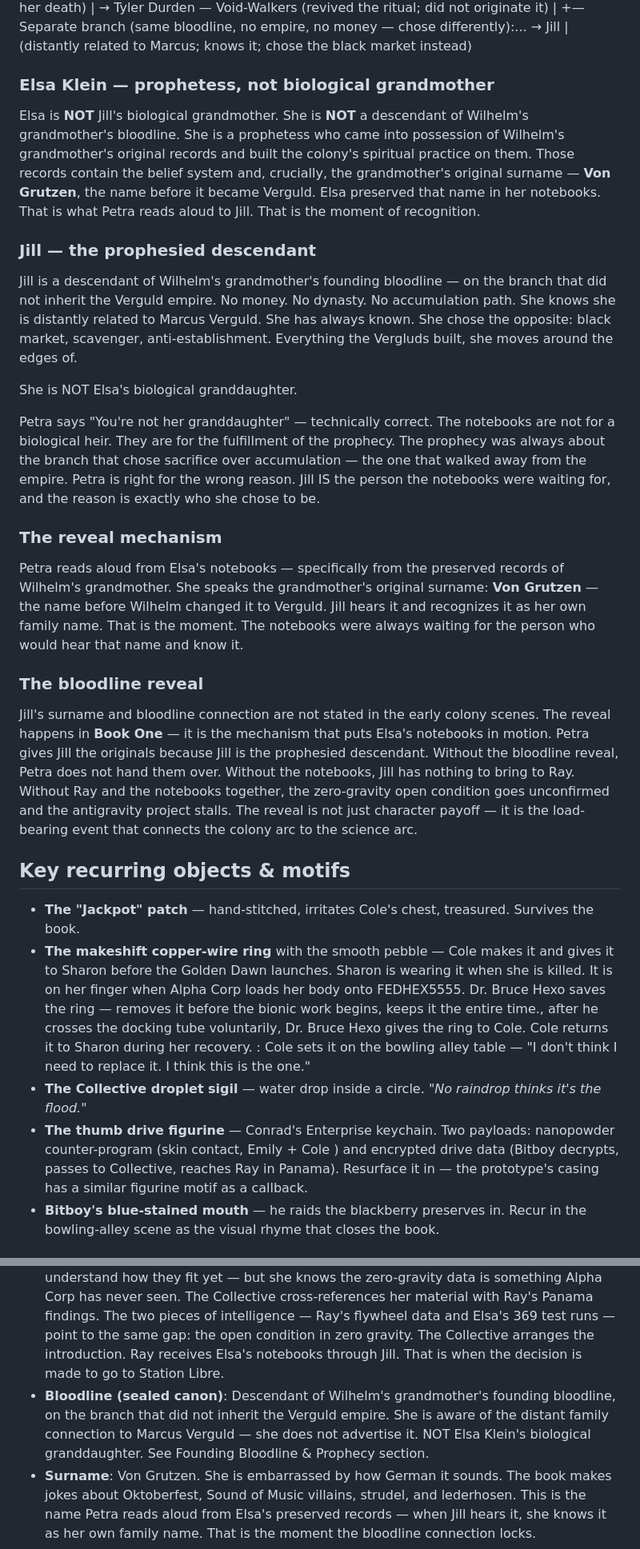
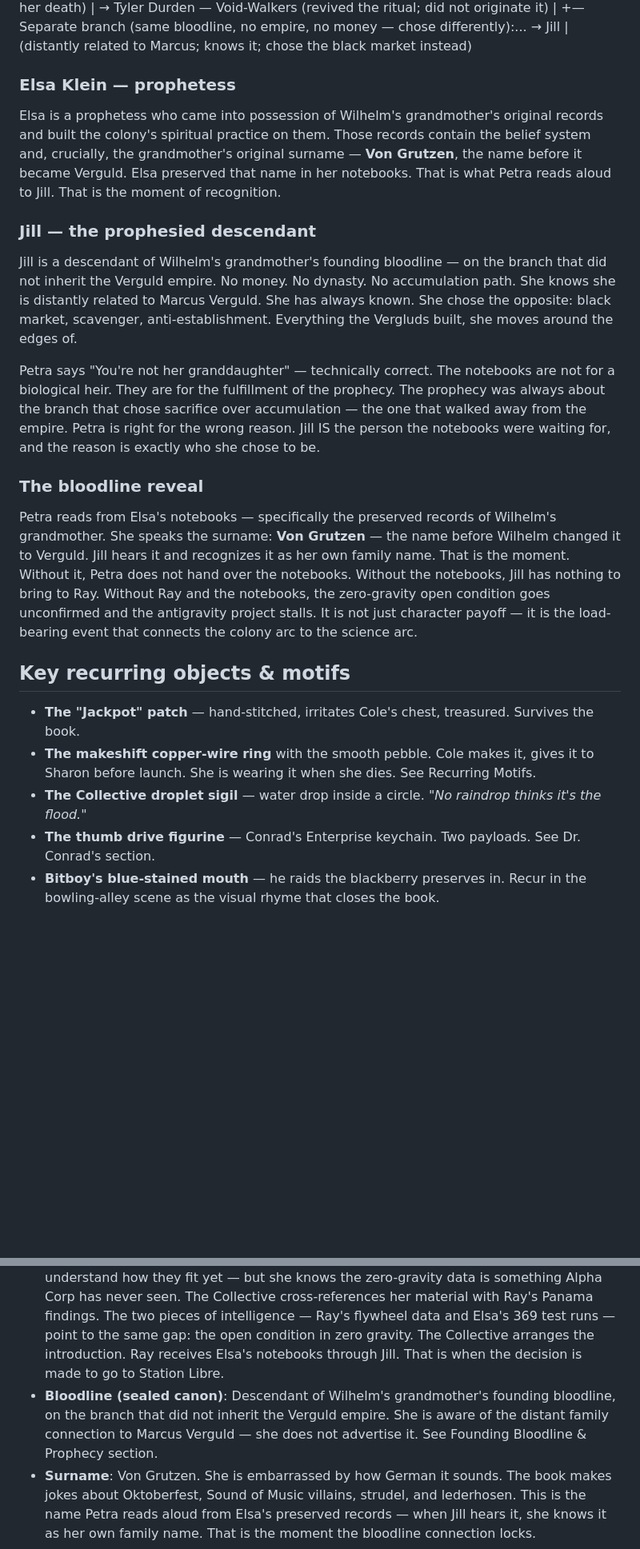
Before and after one commit to AGOGMax/rings-of-dust, a Markdown page: Source_Material/LORE_BIBLE.md, 2 parts joined by grey strips. Shown at 80% size. Drawn GitHub-style; blank space fills up the shorter version.

Commit message:
LORE_BIBLE cleanup batch 2: Elsa/Jill NOT statements removed; bloodline reveal merged; Greenbaum collapsed; Hexo ring to motif only; Grand Admiral/Conrad payloads simplified

```diff
--- a/Source_Material/LORE_BIBLE.md
+++ b/Source_Material/LORE_BIBLE.md
@@ -152,28 +152,23 @@ Wilhelm's Grandmother (ORIGIN — started the cult/religion)
  +— Separate branch (same bloodline, no empire, no money — chose differently):... → Jill
  | (distantly related to Marcus; knows it; chose the black market instead)
 
-### Elsa Klein — prophetess, not biological grandmother
-Elsa is **NOT** Jill's biological grandmother. She is **NOT** a descendant of Wilhelm's grandmother's bloodline. She is a prophetess who came into possession of Wilhelm's grandmother's original records and built the colony's spiritual practice on them. Those records contain the belief system and, crucially, the grandmother's original surname — **Von Grutzen**, the name before it became Verguld. Elsa preserved that name in her notebooks. That is what Petra reads aloud to Jill. That is the moment of recognition.
+### Elsa Klein — prophetess
+Elsa is a prophetess who came into possession of Wilhelm's grandmother's original records and built the colony's spiritual practice on them. Those records contain the belief system and, crucially, the grandmother's original surname — **Von Grutzen**, the name before it became Verguld. Elsa preserved that name in her notebooks. That is what Petra reads aloud to Jill. That is the moment of recognition.
 
 ### Jill — the prophesied descendant
 Jill is a descendant of Wilhelm's grandmother's founding bloodline — on the branch that did not inherit the Verguld empire. No money. No dynasty. No accumulation path. She knows she is distantly related to Marcus Verguld. She has always known. She chose the opposite: black market, scavenger, anti-establishment. Everything the Vergluds built, she moves around the edges of.
 
-She is NOT Elsa's biological granddaughter.
-
 Petra says "You're not her granddaughter" — technically correct. The notebooks are not for a biological heir. They are for the fulfillment of the prophecy. The prophecy was always about the branch that chose sacrifice over accumulation — the one that walked away from the empire. Petra is right for the wrong reason. Jill IS the person the notebooks were waiting for, and the reason is exactly who she chose to be.
 
-### The reveal mechanism
-Petra reads aloud from Elsa's notebooks — specifically from the preserved records of Wilhelm's grandmother. She speaks the grandmother's original surname: **Von Grutzen** — the name before Wilhelm changed it to Verguld. Jill hears it and recognizes it as her own family name. That is the moment. The notebooks were always waiting for the person who would hear that name and know it.
-
 ### The bloodline reveal
-Jill's surname and bloodline connection are not stated in the early colony scenes. The reveal happens in **Book One** — it is the mechanism that puts Elsa's notebooks in motion. Petra gives Jill the originals because Jill is the prophesied descendant. Without the bloodline reveal, Petra does not hand them over. Without the notebooks, Jill has nothing to bring to Ray. Without Ray and the notebooks together, the zero-gravity open condition goes unconfirmed and the antigravity project stalls. The reveal is not just character payoff — it is the load-bearing event that connects the colony arc to the science arc.
+Petra reads from Elsa's notebooks — specifically the preserved records of Wilhelm's grandmother. She speaks the surname: **Von Grutzen** — the name before Wilhelm changed it to Verguld. Jill hears it and recognizes it as her own family name. That is the moment. Without it, Petra does not hand over the notebooks. Without the notebooks, Jill has nothing to bring to Ray. Without Ray and the notebooks, the zero-gravity open condition goes unconfirmed and the antigravity project stalls. It is not just character payoff — it is the load-bearing event that connects the colony arc to the science arc.
 
 ## Key recurring objects & motifs
 
 - **The "Jackpot" patch** — hand-stitched, irritates Cole's chest, treasured. Survives the book.
-- **The makeshift copper-wire ring** with the smooth pebble — Cole makes it and gives it to Sharon before the Golden Dawn launches. Sharon is wearing it when she is killed. It is on her finger when Alpha Corp loads her body onto FEDHEX5555. Dr. Bruce Hexo saves the ring — removes it before the bionic work begins, keeps it the entire time., after he crosses the docking tube voluntarily, Dr. Bruce Hexo gives the ring to Cole. Cole returns it to Sharon during her recovery. : Cole sets it on the bowling alley table — "I don't think I need to replace it. I think this is the one."
+- **The makeshift copper-wire ring** with the smooth pebble. Cole makes it, gives it to Sharon before launch. She is wearing it when she dies. See Recurring Motifs.
 - **The Collective droplet sigil** — water drop inside a circle. *"No raindrop thinks it's the flood."*
-- **The thumb drive figurine** — Conrad's Enterprise keychain. Two payloads: nanopowder counter-program (skin contact, Emily + Cole ) and encrypted drive data (Bitboy decrypts, passes to Collective, reaches Ray in Panama). Resurface it in — the prototype's casing has a similar figurine motif as a callback.
+- **The thumb drive figurine** — Conrad's Enterprise keychain. Two payloads. See Dr. Conrad's section.
 - **Bitboy's blue-stained mouth** — he raids the blackberry preserves in. Recur in the bowling-alley scene as the visual rhyme that closes the book.
 
 ## Factions & Power Hierarchy
@@ -540,7 +534,7 @@ Marcus Verguld (Rings of Dust — primary antagonist)
 - **What she doesn't know leaving**: What to do with any of it. That the notebooks she is carrying are the piece Ray needs to confirm everything he found in Panama. That going to Station Libre was always the next step. She leaves knowing who she is. She does not yet know what she is about to set in motion.
 - **What she discovers**: Jill is still at the colony, almost ready to leave, when Petra sits with her. Petra explains where Elsa's beliefs came from — they did not begin with Elsa. They trace back to a woman before her: Wilhelm Verguld's grandmother, who carried a conviction about bloodlines, sacrifice, and the energy of the dead that she passed down through her line. Wilhelm inherited it and built empire around it. But another branch of that same line went the other way. Petra says the grandmother's name — **Von Grutzen** — the original name, before Wilhelm changed the family name to Verguld. Jill hears it. She knows that name. It is in her family. Her great-great-great-grandmother. The branch that chose the colony over the empire. Petra sees her face. "Then you are the one who was meant to return from her lineage." Petra gives her the notebooks. Jill takes them and goes.
 - **Jill → Collective → Ray**: Jill brings the notebooks to the Collective. She doesn't fully understand how they fit yet — but she knows the zero-gravity data is something Alpha Corp has never seen. The Collective cross-references her material with Ray's Panama findings. The two pieces of intelligence — Ray's flywheel data and Elsa's 369 test runs — point to the same gap: the open condition in zero gravity. The Collective arranges the introduction. Ray receives Elsa's notebooks through Jill. That is when the decision is made to go to Station Libre.
-- **Bloodline (sealed canon)**: Descendant of Wilhelm's grandmother's founding bloodline, on the branch that did not inherit the Verguld empire. She is aware of the distant family connection to Marcus Verguld — she does not advertise it. NOT Elsa Klein's biological granddaughter. See Founding Bloodline & Prophecy section.
+- **Bloodline (sealed canon)**: Descendant of Wilhelm's grandmother's founding bloodline, on the branch that did not inherit the Verguld empire. She is aware of the distant family connection to Marcus Verguld — she does not advertise it. See Founding Bloodline & Prophecy section.
 - **Surname**: Von Grutzen. She is embarrassed by how German it sounds. The book makes jokes about Oktoberfest, Sound of Music villains, strudel, and lederhosen. This is the name Petra reads aloud from Elsa's preserved records — when Jill hears it, she knows it as her own family name. That is the moment the bloodline connection locks.
 
 #### Tyler Durden
```
Also changed, not shown: other parts of Source_Material/LORE_BIBLE.md (+7 -9 lines).
